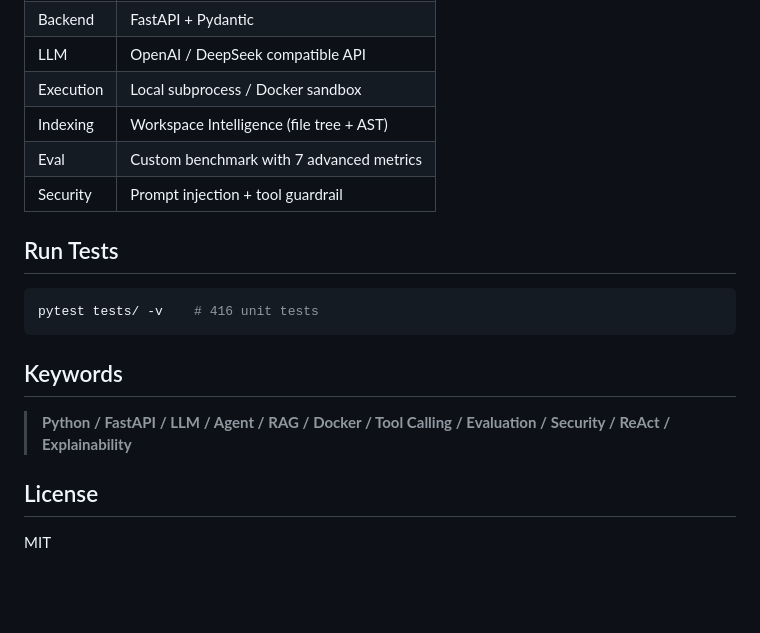
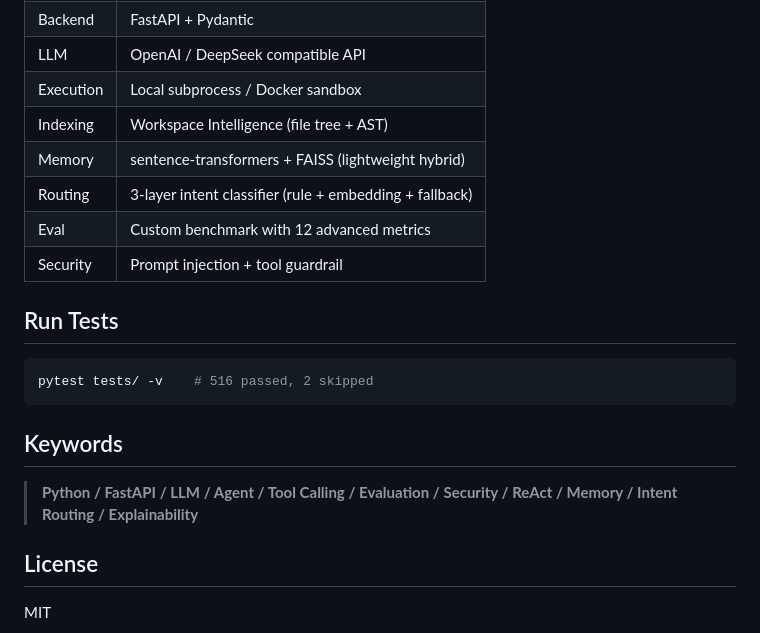
Before and after one commit to YANS311/CodePilot-Agent, a Markdown page: README.md, the part around one of its changes. Rendered like a GitHub page; blank space fills up the shorter version.

````diff
--- a/README.md
+++ b/README.md
@@ -110,18 +154,20 @@ Confidence: 85%
 | LLM | OpenAI / DeepSeek compatible API |
 | Execution | Local subprocess / Docker sandbox |
 | Indexing | Workspace Intelligence (file tree + AST) |
-| Eval | Custom benchmark with 7 advanced metrics |
+| Memory | sentence-transformers + FAISS (lightweight hybrid) |
+| Routing | 3-layer intent classifier (rule + embedding + fallback) |
+| Eval | Custom benchmark with 12 advanced metrics |
 | Security | Prompt injection + tool guardrail |
 
 ## Run Tests
 
 ```bash
-pytest tests/ -v    # 416 unit tests
+pytest tests/ -v    # 516 passed, 2 skipped
 ```
 
 ## Keywords
 
-> **Python / FastAPI / LLM / Agent / RAG / Docker / Tool Calling / Evaluation / Security / ReAct / Explainability**
+> **Python / FastAPI / LLM / Agent / Tool Calling / Evaluation / Security / ReAct / Memory / Intent Routing / Explainability**
 
 ## License
 
````
Also changed, not shown: other parts of README.md (+103 -59 lines), RELEASE_v0.4.0.md (added, +67 -0 lines).
